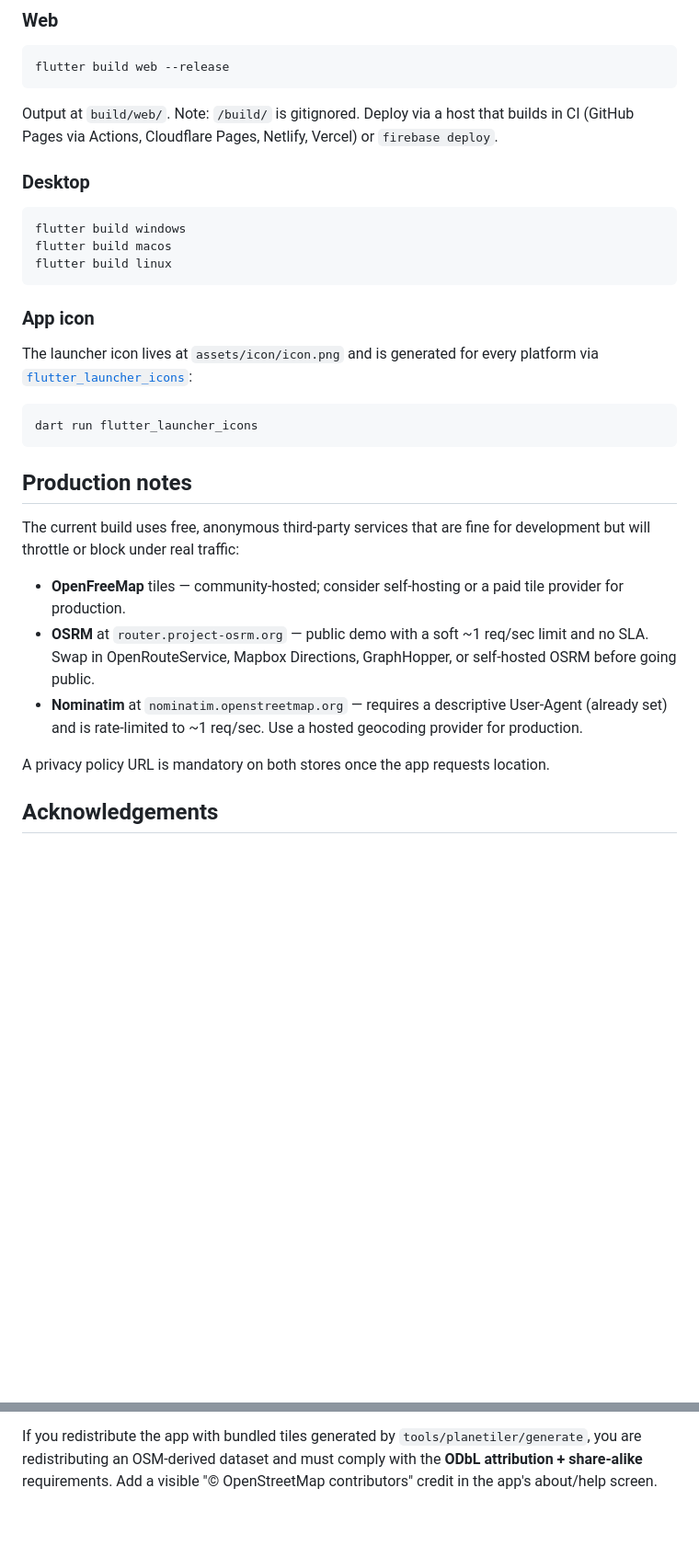
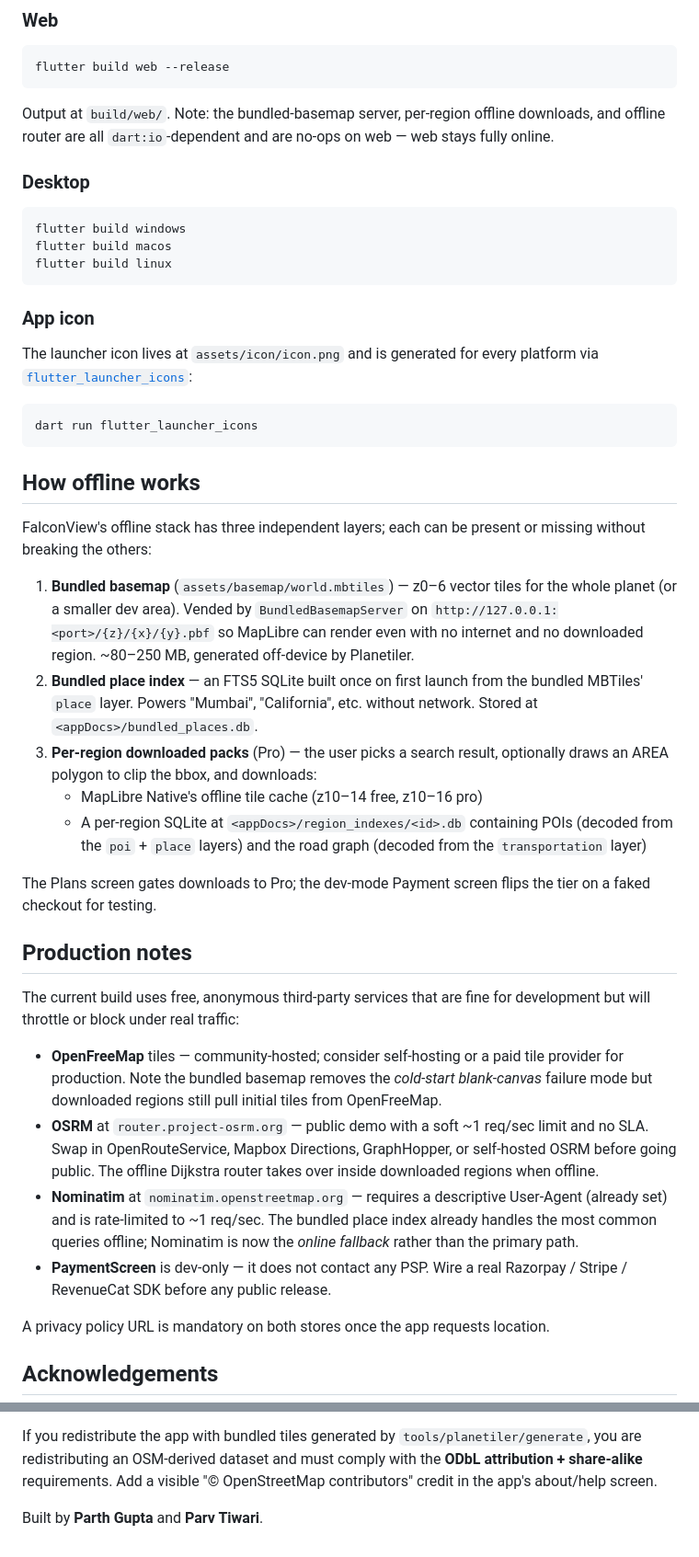
Before and after one commit to Parth-Gupta-github/FalconView, a Markdown page: README.md, 2 parts joined by grey strips. Shown at 92% size. Rendered like a GitHub page; blank space fills up the shorter version.

````diff
--- a/README.md
+++ b/README.md
@@ -108,7 +159,7 @@ Requires a Mac with Xcode and an Apple Developer account.
 ```bash
 flutter build web --release
 ```
-Output at `build/web/`. Note: `/build/` is gitignored. Deploy via a host that builds in CI (GitHub Pages via Actions, Cloudflare Pages, Netlify, Vercel) or `firebase deploy`.
+Output at `build/web/`. Note: the bundled-basemap server, per-region offline downloads, and offline router are all `dart:io`-dependent and are no-ops on web — web stays fully online.
 
 ### Desktop
 ```bash
@@ -125,13 +176,26 @@ The launcher icon lives at `assets/icon/icon.png` and is generated for every pla
 dart run flutter_launcher_icons
 ```
 
+## How offline works
+
+FalconView's offline stack has three independent layers; each can be present or missing without breaking the others:
+
+1. **Bundled basemap** (`assets/basemap/world.mbtiles`) — z0–6 vector tiles for the whole planet (or a smaller dev area). Vended by `BundledBasemapServer` on `http://127.0.0.1:<port>/{z}/{x}/{y}.pbf` so MapLibre can render even with no internet and no downloaded region. ~80–250 MB, generated off-device by Planetiler.
+2. **Bundled place index** — an FTS5 SQLite built once on first launch from the bundled MBTiles' `place` layer. Powers "Mumbai", "California", etc. without network. Stored at `<appDocs>/bundled_places.db`.
+3. **Per-region downloaded packs** (Pro) — the user picks a search result, optionally draws an AREA polygon to clip the bbox, and downloads:
+   - MapLibre Native's offline tile cache (z10–14 free, z10–16 pro)
+   - A per-region SQLite at `<appDocs>/region_indexes/<id>.db` containing POIs (decoded from the `poi` + `place` layers) and the road graph (decoded from the `transportation` layer)
+
+The Plans screen gates downloads to Pro; the dev-mode Payment screen flips the tier on a faked checkout for testing.
+
 ## Production notes
 
 The current build uses free, anonymous third-party services that are fine for development but will throttle or block under real traffic:
 
-- **OpenFreeMap** tiles — community-hosted; consider self-hosting or a paid tile provider for production.
-- **OSRM** at `router.project-osrm.org` — public demo with a soft ~1 req/sec limit and no SLA. Swap in OpenRouteService, Mapbox Directions, GraphHopper, or self-hosted OSRM before going public.
-- **Nominatim** at `nominatim.openstreetmap.org` — requires a descriptive User-Agent (already set) and is rate-limited to ~1 req/sec. Use a hosted geocoding provider for production.
+- **OpenFreeMap** tiles — community-hosted; consider self-hosting or a paid tile provider for production. Note the bundled basemap removes the *cold-start blank-canvas* failure mode but downloaded regions still pull initial tiles from OpenFreeMap.
+- **OSRM** at `router.project-osrm.org` — public demo with a soft ~1 req/sec limit and no SLA. Swap in OpenRouteService, Mapbox Directions, GraphHopper, or self-hosted OSRM before going public. The offline Dijkstra router takes over inside downloaded regions when offline.
+- **Nominatim** at `nominatim.openstreetmap.org` — requires a descriptive User-Agent (already set) and is rate-limited to ~1 req/sec. The bundled place index already handles the most common queries offline; Nominatim is now the *online fallback* rather than the primary path.
+- **PaymentScreen** is dev-only — it does not contact any PSP. Wire a real Razorpay / Stripe / RevenueCat SDK before any public release.
 
 A privacy policy URL is mandatory on both stores once the app requests location.
 
@@ -148,3 +212,5 @@ FalconView's offline map stack stands on the shoulders of several open data and
 - **[OSRM](https://project-osrm.org/)**, **[Nominatim](https://nominatim.org/)** — online routing and geocoding fallbacks.
 
 If you redistribute the app with bundled tiles generated by `tools/planetiler/generate`, you are redistributing an OSM-derived dataset and must comply with the **ODbL attribution + share-alike** requirements. Add a visible "© OpenStreetMap contributors" credit in the app's about/help screen.
+
+Built by <b>Parth Gupta</b> and <b>Parv Tiwari</b>.
````
Also changed, not shown: other parts of README.md (+85 -34 lines).
